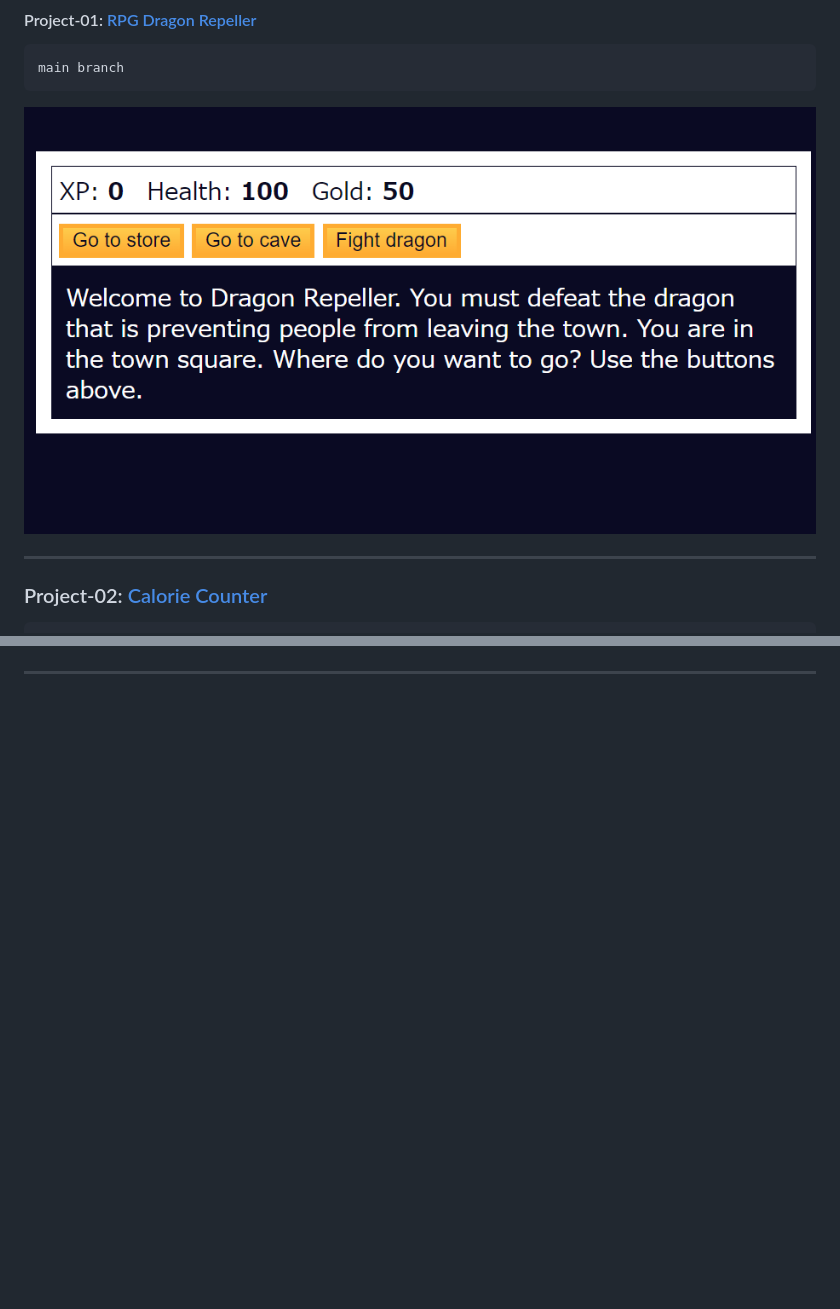
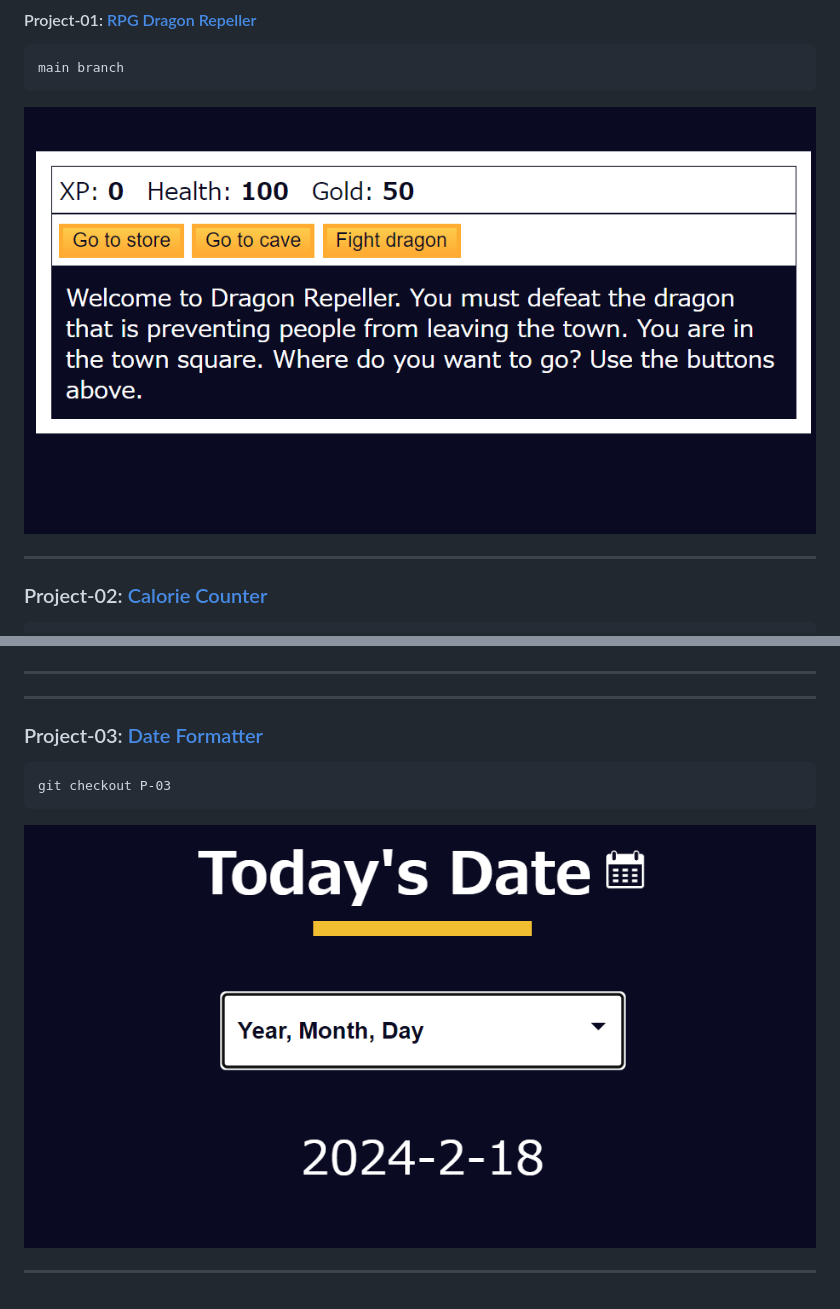
Before and after one commit to FahadHeiji/FCC, a Markdown page: README.md, 2 parts joined by grey strips. Rendered like a GitHub page; pictures changed too: imgs/Project-03.png (added); blank space fills up the shorter version.

Commit message:
Update: Updated The README File

````diff
--- a/README.md
+++ b/README.md
@@ -29,7 +29,7 @@ ___
 main branch
 ```
 
-![Project-01-Preview](https://github.com/FahadHeiji/FCC/blob/main/imgs/Project01.png)
+![Project-01-Preview](https://github.com/FahadHeiji/FCC/blob/main/imgs/Project-01.png)
 ____
 ### Project-02: [Calorie Counter](https://calorie-counter-heiji.netlify.app)
 
@@ -40,3 +40,13 @@ git checkout P-02
 
 ![Project-02-Preview](https://github.com/FahadHeiji/FCC/blob/main/imgs/Project-02.png)
 ____
+____
+### Project-03: [Date Formatter](https://date-formatter.netlify.app)
+
+
+```git
+git checkout P-03
+```
+
+![Project-02-Preview](https://github.com/FahadHeiji/FCC/blob/main/imgs/Project-03.png)
+____
````
Also changed, not shown: imgs/Project-01.png (renamed from imgs/Project01.png).
